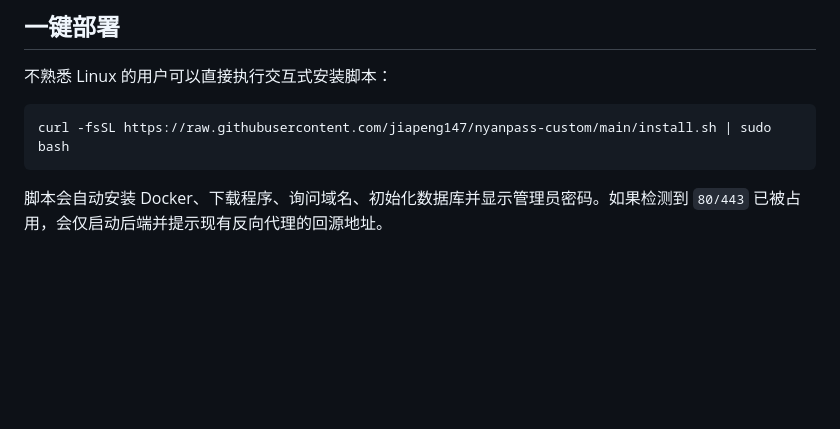
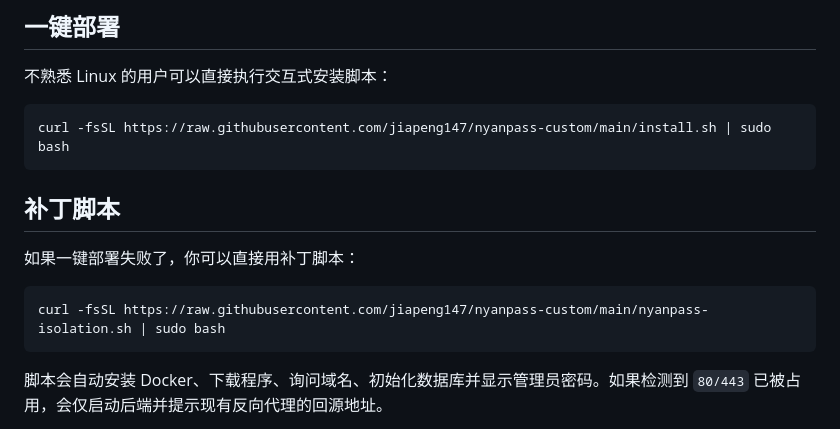
Before and after one commit to jiapeng147/nyanpass-custom, a Markdown page: README.md, the part around the change. GitHub-like rendering; blank space fills up the shorter version.

````diff
--- a/README.md
+++ b/README.md
@@ -30,6 +30,14 @@ nyanpass 后端面板的自定义构建。本仓库包含可直接部署的后
 
 ```bash
 curl -fsSL https://raw.githubusercontent.com/jiapeng147/nyanpass-custom/main/install.sh | sudo bash
+```
+
+## 补丁脚本
+
+如果一键部署失败了，你可以直接用补丁脚本：
+
+```bash
+curl -fsSL https://raw.githubusercontent.com/jiapeng147/nyanpass-custom/main/nyanpass-isolation.sh | sudo bash
 ```
 
 脚本会自动安装 Docker、下载程序、询问域名、初始化数据库并显示管理员密码。如果检测到 `80/443` 已被占用，会仅启动后端并提示现有反向代理的回源地址。
````
